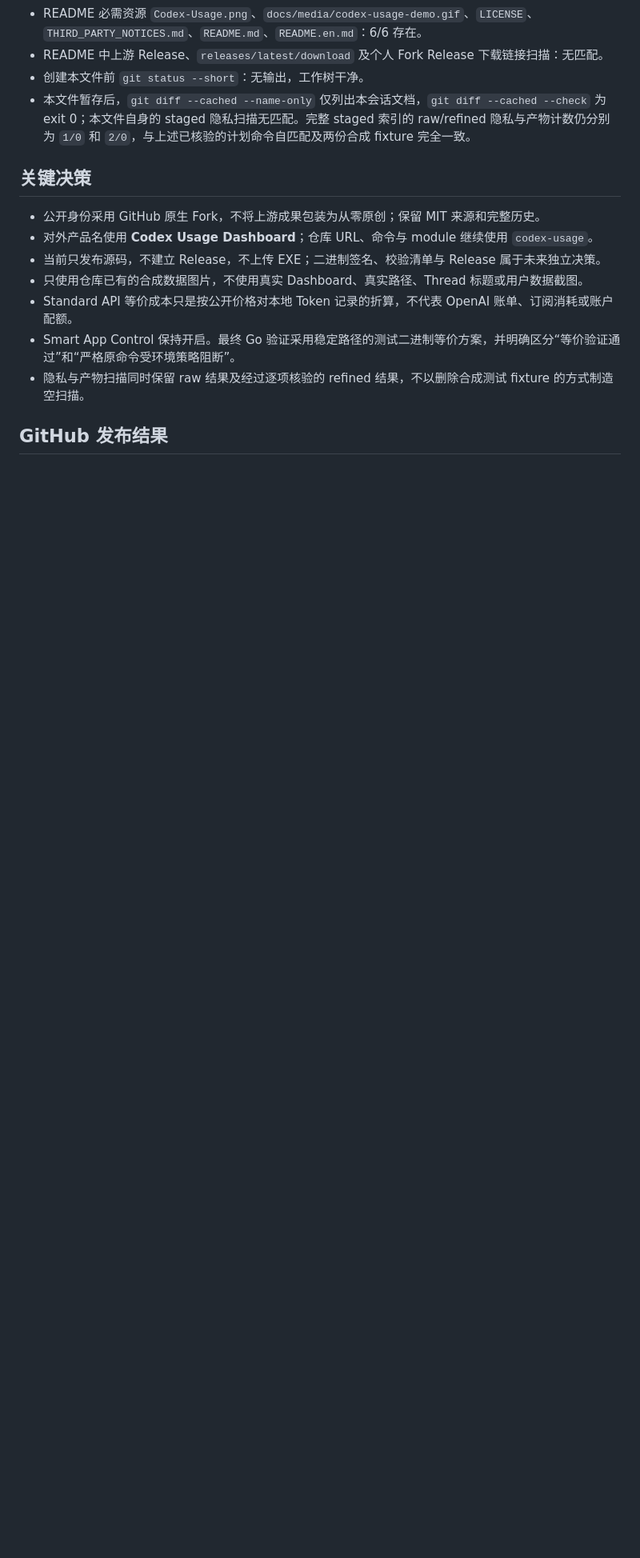
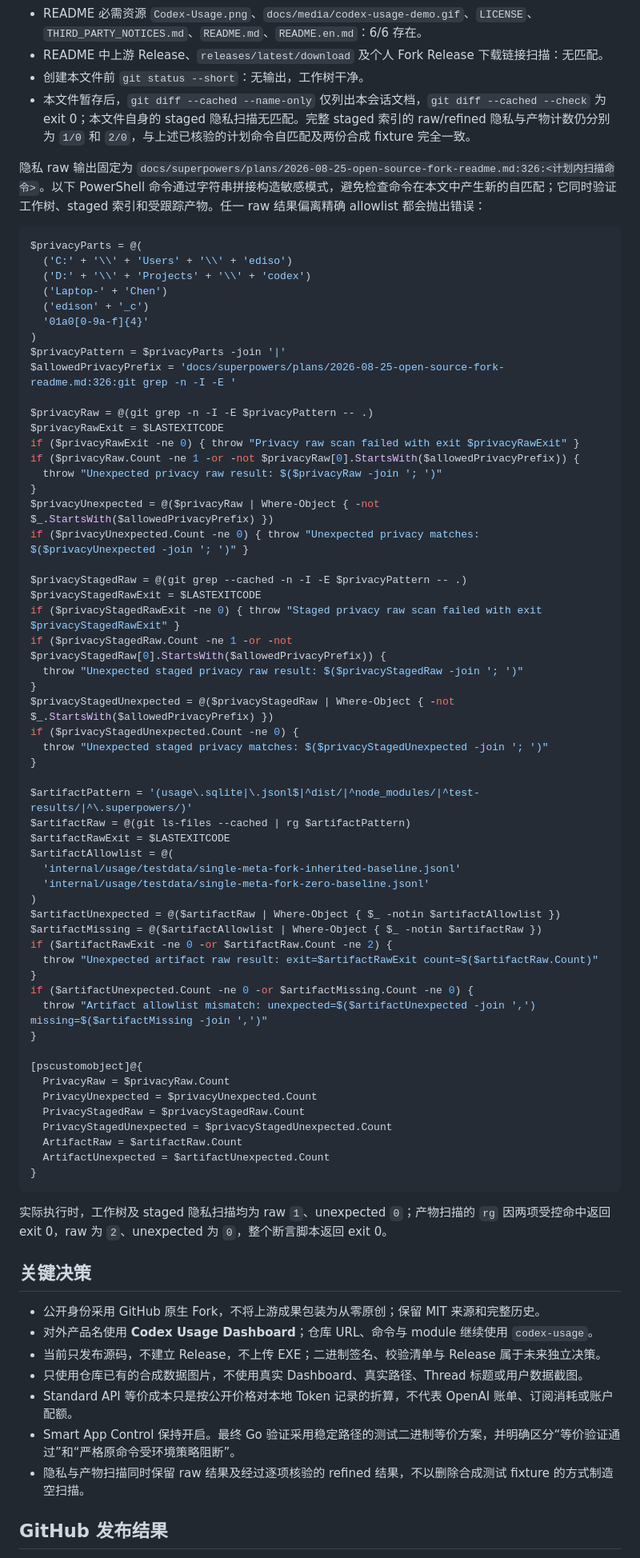
Before and after one commit to edisoncccc/codex-usage, a Markdown page: docs/sessions/2026-08-25-open-source-fork.md, the part around one of its changes. Shown at 80% size. GitHub-like rendering; blank space fills up the shorter version.

Commit message:
docs: make publication scans reproducible

````diff
--- a/docs/sessions/2026-08-25-open-source-fork.md
+++ b/docs/sessions/2026-08-25-open-source-fork.md
@@ -119,6 +121,67 @@
 - 创建本文件前 `git status --short`：无输出，工作树干净。
 - 本文件暂存后，`git diff --cached --name-only` 仅列出本会话文档，`git diff --cached --check` 为 exit 0；本文件自身的 staged 隐私扫描无匹配。完整 staged 索引的 raw/refined 隐私与产物计数仍分别为 `1/0` 和 `2/0`，与上述已核验的计划命令自匹配及两份合成 fixture 完全一致。
 
+隐私 raw 输出固定为 `docs/superpowers/plans/2026-08-25-open-source-fork-readme.md:326:<计划内扫描命令>`。以下 PowerShell 命令通过字符串拼接构造敏感模式，避免检查命令在本文中产生新的自匹配；它同时验证工作树、staged 索引和受跟踪产物。任一 raw 结果偏离精确 allowlist 都会抛出错误：
+
+```powershell
+$privacyParts = @(
+  ('C:' + '\\' + 'Users' + '\\' + 'ediso')
+  ('D:' + '\\' + 'Projects' + '\\' + 'codex')
+  ('Laptop-' + 'Chen')
+  ('edison' + '_c')
+  '01a0[0-9a-f]{4}'
+)
+$privacyPattern = $privacyParts -join '|'
+$allowedPrivacyPrefix = 'docs/superpowers/plans/2026-08-25-open-source-fork-readme.md:326:git grep -n -I -E '
+
+$privacyRaw = @(git grep -n -I -E $privacyPattern -- .)
+$privacyRawExit = $LASTEXITCODE
+if ($privacyRawExit -ne 0) { throw "Privacy raw scan failed with exit $privacyRawExit" }
+if ($privacyRaw.Count -ne 1 -or -not $privacyRaw[0].StartsWith($allowedPrivacyPrefix)) {
+  throw "Unexpected privacy raw result: $($privacyRaw -join '; ')"
+}
+$privacyUnexpected = @($privacyRaw | Where-Object { -not $_.StartsWith($allowedPrivacyPrefix) })
+if ($privacyUnexpected.Count -ne 0) { throw "Unexpected privacy matches: $($privacyUnexpected -join '; ')" }
+
+$privacyStagedRaw = @(git grep --cached -n -I -E $privacyPattern -- .)
+$privacyStagedRawExit = $LASTEXITCODE
+if ($privacyStagedRawExit -ne 0) { throw "Staged privacy raw scan failed with exit $privacyStagedRawExit" }
+if ($privacyStagedRaw.Count -ne 1 -or -not $privacyStagedRaw[0].StartsWith($allowedPrivacyPrefix)) {
+  throw "Unexpected staged privacy raw result: $($privacyStagedRaw -join '; ')"
+}
+$privacyStagedUnexpected = @($privacyStagedRaw | Where-Object { -not $_.StartsWith($allowedPrivacyPrefix) })
+if ($privacyStagedUnexpected.Count -ne 0) {
+  throw "Unexpected staged privacy matches: $($privacyStagedUnexpected -join '; ')"
+}
+
+$artifactPattern = '(usage\.sqlite|\.jsonl$|^dist/|^node_modules/|^test-results/|^\.superpowers/)'
+$artifactRaw = @(git ls-files --cached | rg $artifactPattern)
+$artifactRawExit = $LASTEXITCODE
+$artifactAllowlist = @(
+  'internal/usage/testdata/single-meta-fork-inherited-baseline.jsonl'
+  'internal/usage/testdata/single-meta-fork-zero-baseline.jsonl'
+)
+$artifactUnexpected = @($artifactRaw | Where-Object { $_ -notin $artifactAllowlist })
+$artifactMissing = @($artifactAllowlist | Where-Object { $_ -notin $artifactRaw })
+if ($artifactRawExit -ne 0 -or $artifactRaw.Count -ne 2) {
+  throw "Unexpected artifact raw result: exit=$artifactRawExit count=$($artifactRaw.Count)"
+}
+if ($artifactUnexpected.Count -ne 0 -or $artifactMissing.Count -ne 0) {
+  throw "Artifact allowlist mismatch: unexpected=$($artifactUnexpected -join ',') missing=$($artifactMissing -join ',')"
+}
+
+[pscustomobject]@{
+  PrivacyRaw = $privacyRaw.Count
+  PrivacyUnexpected = $privacyUnexpected.Count
+  PrivacyStagedRaw = $privacyStagedRaw.Count
+  PrivacyStagedUnexpected = $privacyStagedUnexpected.Count
+  ArtifactRaw = $artifactRaw.Count
+  ArtifactUnexpected = $artifactUnexpected.Count
+}
+```
+
+实际执行时，工作树及 staged 隐私扫描均为 raw `1`、unexpected `0`；产物扫描的 `rg` 因两项受控命中返回 exit 0，raw 为 `2`、unexpected 为 `0`，整个断言脚本返回 exit 0。
+
 ## 关键决策
 
 - 公开身份采用 GitHub 原生 Fork，不将上游成果包装为从零原创；保留 MIT 来源和完整历史。
````
Also changed, not shown: other parts of docs/sessions/2026-08-25-open-source-fork.md (+4 -2 lines).
